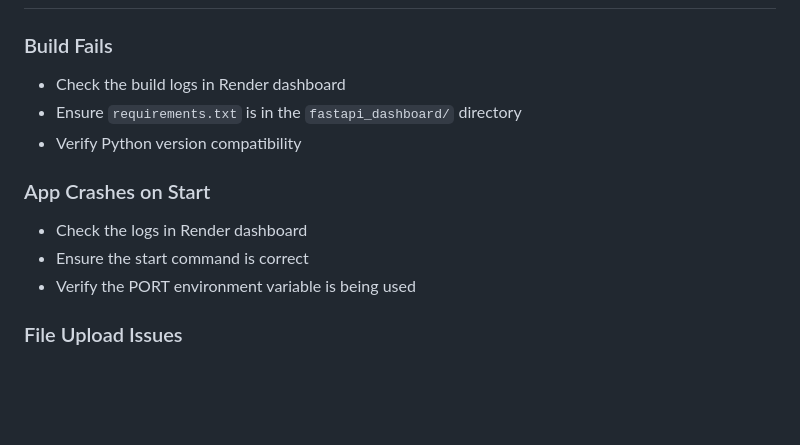
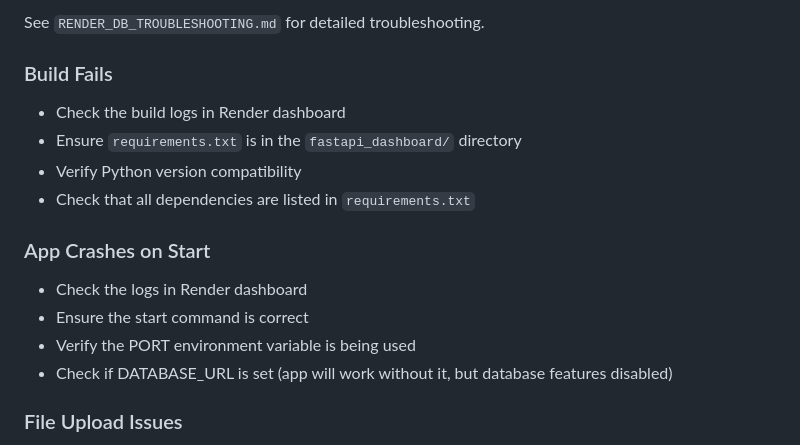
Before and after one commit to stanghong/coros-fit-analysis, a Markdown page: fastapi_dashboard/DEPLOYMENT.md, the part around one of its changes. Rendered like a GitHub page; blank space fills up the shorter version.

```diff
--- a/fastapi_dashboard/DEPLOYMENT.md
+++ b/fastapi_dashboard/DEPLOYMENT.md
@@ -75,15 +128,18 @@ To add environment variables in Render:
+See `RENDER_DB_TROUBLESHOOTING.md` for detailed troubleshooting.
 
 ### Build Fails
 
 - Check the build logs in Render dashboard
 - Ensure `requirements.txt` is in the `fastapi_dashboard/` directory
 - Verify Python version compatibility
+- Check that all dependencies are listed in `requirements.txt`
 
 ### App Crashes on Start
 
 - Check the logs in Render dashboard
 - Ensure the start command is correct
 - Verify the PORT environment variable is being used
+- Check if DATABASE_URL is set (app will work without it, but database features disabled)
 
 ### File Upload Issues
 
```
Also changed, not shown: other parts of fastapi_dashboard/DEPLOYMENT.md (+53 -0 lines), fastapi_dashboard/RENDER_DB_TROUBLESHOOTING.md (added, +111 -0 lines), fastapi_dashboard/SUPABASE_POOLER_GUIDE.md (added, +91 -0 lines).
